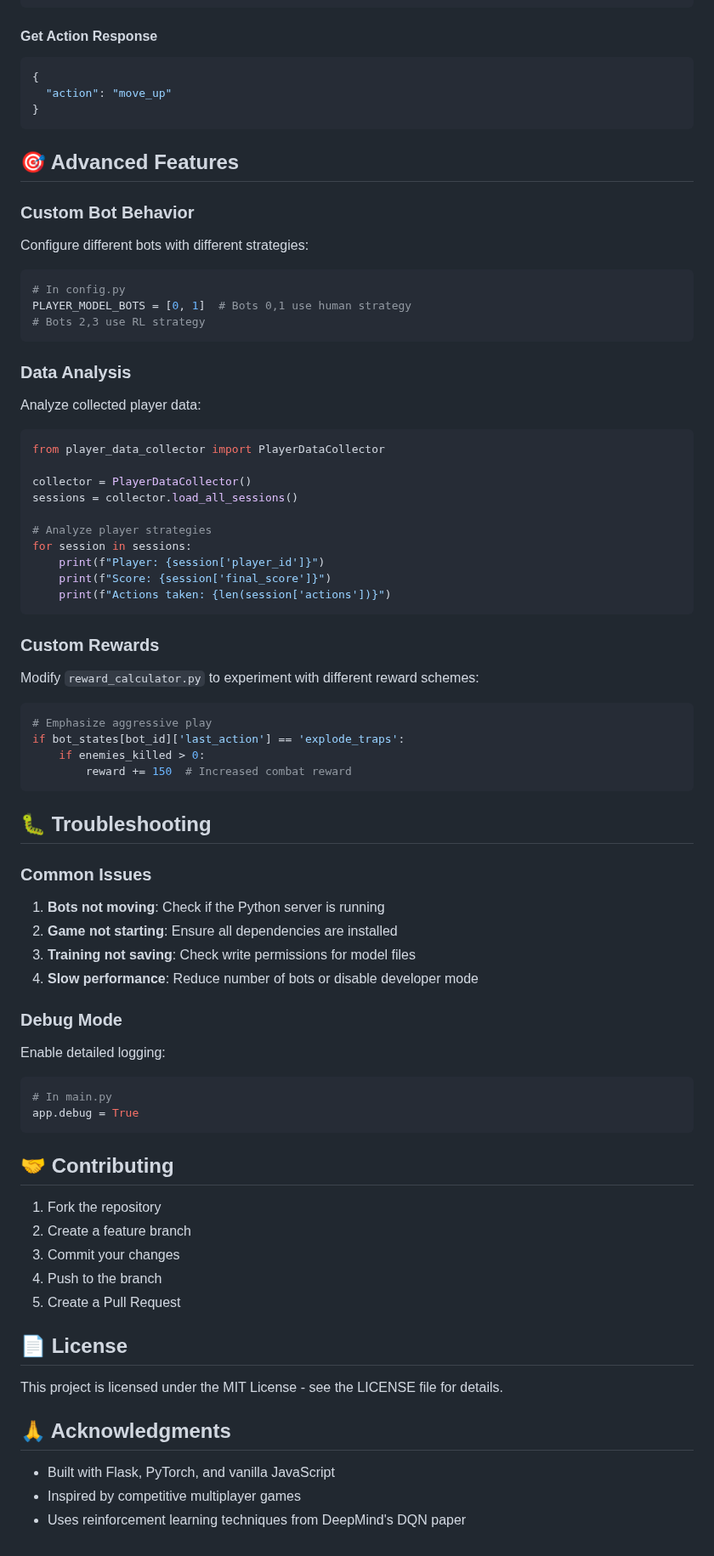
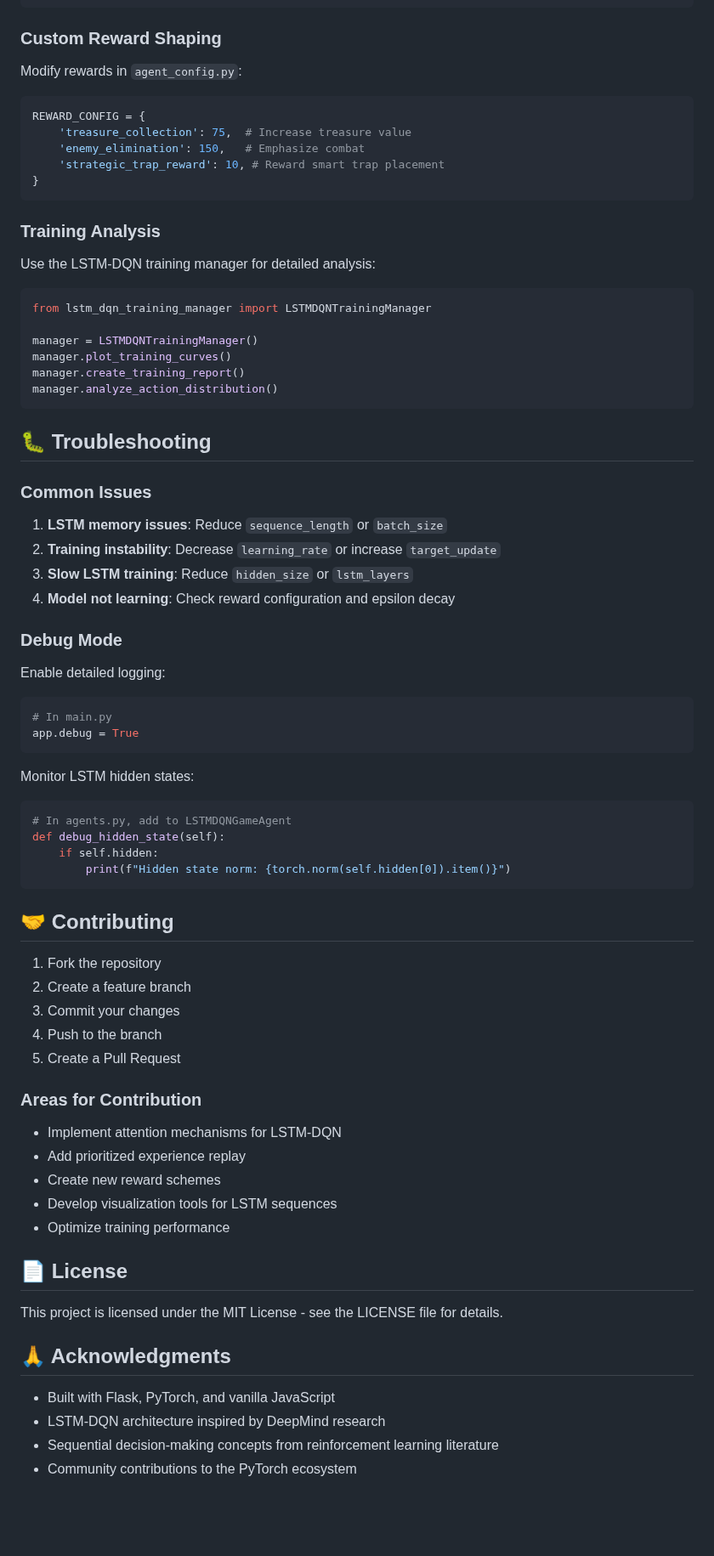
Before and after one commit to PivovarA/Miner-AI, a Markdown page: README.md, the part around one of its changes. Shown at 85% size. Rendered like a GitHub page; blank space fills up the shorter version.

````diff
--- a/README.md
+++ b/README.md
@@ -210,61 +245,49 @@ python train_player_model.py --epochs 20 --data-dir player_data
 }
 ```
 
-#### Get Action Response
-```json
-{
-  "action": "move_up"
+### Custom Reward Shaping
+Modify rewards in `agent_config.py`:
+```python
+REWARD_CONFIG = {
+    'treasure_collection': 75,  # Increase treasure value
+    'enemy_elimination': 150,   # Emphasize combat
+    'strategic_trap_reward': 10, # Reward smart trap placement
 }
 ```
 
-## 🎯 Advanced Features
+### Training Analysis
+Use the LSTM-DQN training manager for detailed analysis:
+```python
+from lstm_dqn_training_manager import LSTMDQNTrainingManager
 
-### Custom Bot Behavior
-Configure different bots with different strategies:
-```python
-# In config.py
-PLAYER_MODEL_BOTS = [0, 1]  # Bots 0,1 use human strategy
-# Bots 2,3 use RL strategy
-```
-
-### Data Analysis
-Analyze collected player data:
-```python
-from player_data_collector import PlayerDataCollector
-
-collector = PlayerDataCollector()
-sessions = collector.load_all_sessions()
-
-# Analyze player strategies
-for session in sessions:
-    print(f"Player: {session['player_id']}")
-    print(f"Score: {session['final_score']}")
-    print(f"Actions taken: {len(session['actions'])}")
-```
-
-### Custom Rewards
-Modify `reward_calculator.py` to experiment with different reward schemes:
-```python
-# Emphasize aggressive play
-if bot_states[bot_id]['last_action'] == 'explode_traps':
-    if enemies_killed > 0:
-        reward += 150  # Increased combat reward
+manager = LSTMDQNTrainingManager()
+manager.plot_training_curves()
+manager.create_training_report()
+manager.analyze_action_distribution()
 ```
 
 ## 🐛 Troubleshooting
 
 ### Common Issues
 
-1. **Bots not moving**: Check if the Python server is running
-2. **Game not starting**: Ensure all dependencies are installed
-3. **Training not saving**: Check write permissions for model files
-4. **Slow performance**: Reduce number of bots or disable developer mode
+1. **LSTM memory issues**: Reduce `sequence_length` or `batch_size`
+2. **Training instability**: Decrease `learning_rate` or increase `target_update`
+3. **Slow LSTM training**: Reduce `hidden_size` or `lstm_layers`
+4. **Model not learning**: Check reward configuration and epsilon decay
 
 ### Debug Mode
 Enable detailed logging:
 ```python
 # In main.py
 app.debug = True
+```
+
+Monitor LSTM hidden states:
+```python
+# In agents.py, add to LSTMDQNGameAgent
+def debug_hidden_state(self):
+    if self.hidden:
+        print(f"Hidden state norm: {torch.norm(self.hidden[0]).item()}")
 ```
 
 ## 🤝 Contributing
@@ -275,6 +298,13 @@ app.debug = True
 4. Push to the branch
 5. Create a Pull Request
 
+### Areas for Contribution
+- Implement attention mechanisms for LSTM-DQN
+- Add prioritized experience replay
+- Create new reward schemes
+- Develop visualization tools for LSTM sequences
+- Optimize training performance
+
 ## 📄 License
 
 This project is licensed under the MIT License - see the LICENSE file for details.
@@ -282,5 +312,6 @@ This project is licensed under the MIT License - see the LICENSE file for detail
 ## 🙏 Acknowledgments
 
 - Built with Flask, PyTorch, and vanilla JavaScript
-- Inspired by competitive multiplayer games
-- Uses reinforcement learning techniques from DeepMind's DQN paper
+- LSTM-DQN architecture inspired by DeepMind research
+- Sequential decision-making concepts from reinforcement learning literature
+- Community contributions to the PyTorch ecosystem
````
Also changed, not shown: other parts of README.md (+116 -81 lines).
